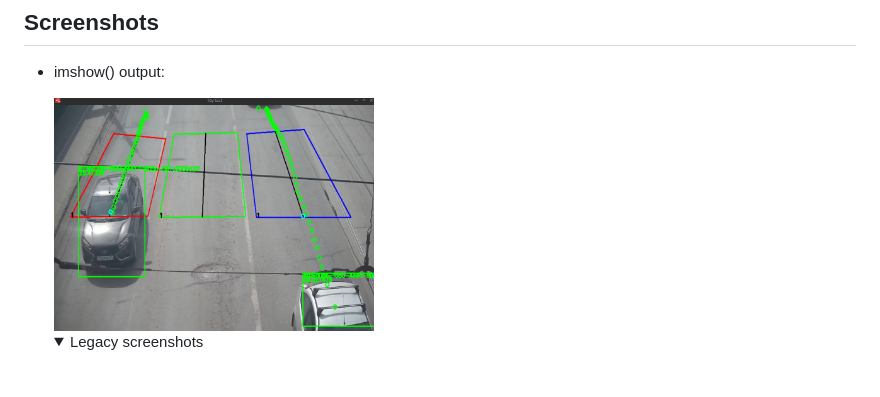
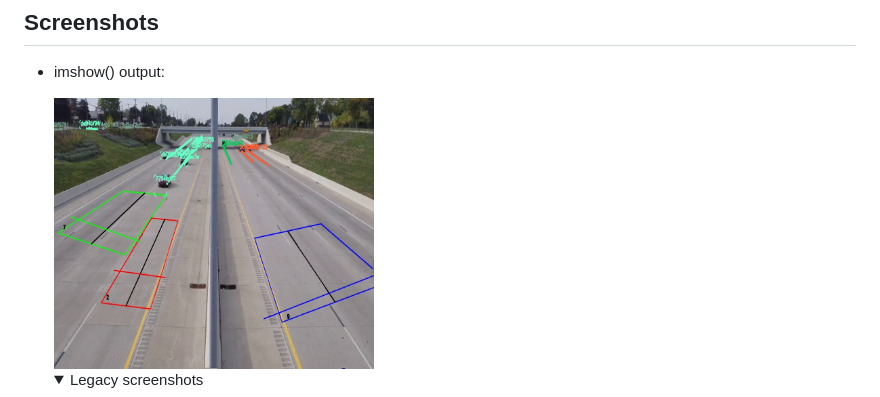
Before and after one commit to LdDl/rust-road-traffic, a Markdown page: README.md, the part around one of its changes. GitHub-like rendering; pictures changed too: data/ui3_new.png (added); folded sections open; blank space fills up the shorter version.

Commit message:
update readme screenshots

```diff
--- a/README.md
+++ b/README.md
@@ -61,7 +61,7 @@ For the all user-defined vehicles' classes there are:
 ## Screenshots
 * imshow() output:
 
-    <img src="data/ui3.png" width="320">
+    <img src="data/ui3_new.png" width="320">
 
     <details>
     <summary>Legacy screenshots</summary>
```
Also changed, not shown: other parts of README.md (+3 -3 lines), 3 other files.
